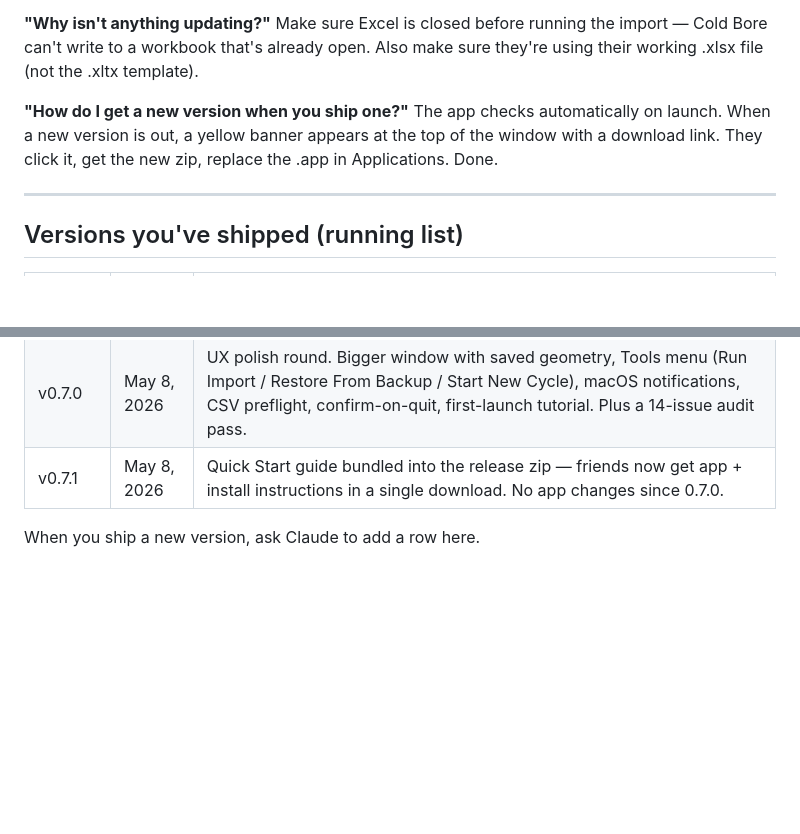
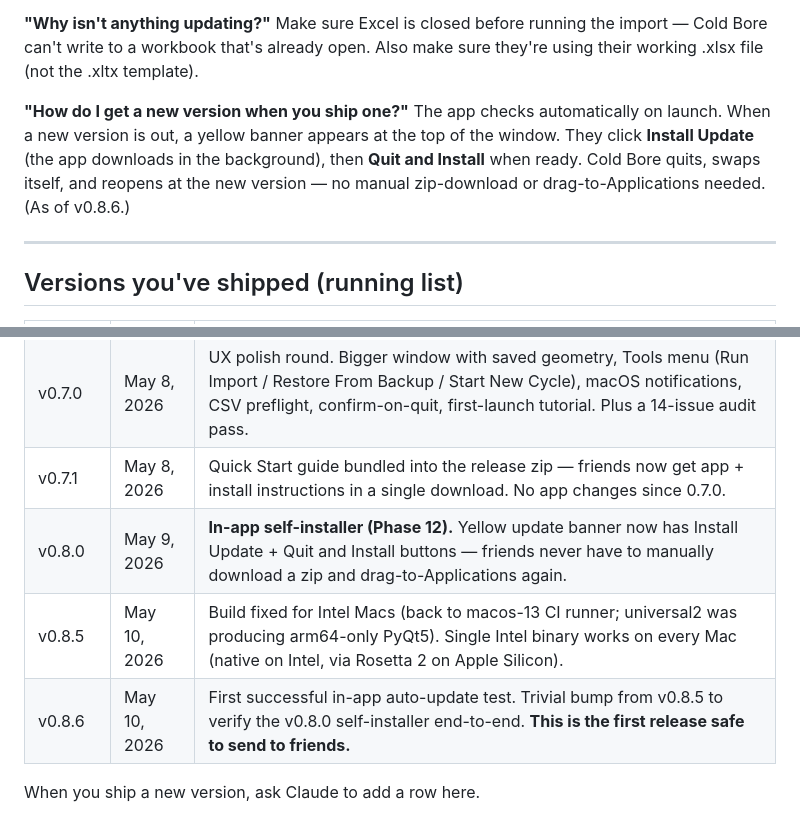
Before and after one commit to chadheidt/coldbore, a Markdown page: Send Cold Bore to friends.md, 2 parts joined by grey strips. Rendered like a GitHub page; blank space fills up the shorter version.

Commit message:
Update Send Cold Bore to friends.md for v0.8.6 in-app self-installer
Replaces the now-obsolete "click download link, replace .app" auto-update
description with the new "Install Update + Quit and Install" one-click flow.
Adds v0.8.0 / v0.8.5 / v0.8.6 to the running version-history table.

Co-Authored-By: Claude Opus 4.7 (1M context) <noreply@anthropic.com>

```diff
--- a/Send Cold Bore to friends.md
+++ b/Send Cold Bore to friends.md
@@ -58,7 +58,7 @@ Rename each BallisticX CSV to match the load label, e.g. `P1 45.5 H4350.csv`. Th
 Make sure Excel is closed before running the import — Cold Bore can't write to a workbook that's already open. Also make sure they're using their working .xlsx file (not the .xltx template).
 
 **"How do I get a new version when you ship one?"**
-The app checks automatically on launch. When a new version is out, a yellow banner appears at the top of the window with a download link. They click it, get the new zip, replace the .app in Applications. Done.
+The app checks automatically on launch. When a new version is out, a yellow banner appears at the top of the window. They click **Install Update** (the app downloads in the background), then **Quit and Install** when ready. Cold Bore quits, swaps itself, and reopens at the new version — no manual zip-download or drag-to-Applications needed. (As of v0.8.6.)
 
 ---
 
@@ -69,5 +69,8 @@ The app checks automatically on launch. When a new version is out, a yellow bann
 | v0.6.0 | May 7, 2026 | First public release. Drop zone, auto-import, first-run wizard, update check, py2app bundle, custom theme. |
 | v0.7.0 | May 8, 2026 | UX polish round. Bigger window with saved geometry, Tools menu (Run Import / Restore From Backup / Start New Cycle), macOS notifications, CSV preflight, confirm-on-quit, first-launch tutorial. Plus a 14-issue audit pass. |
 | v0.7.1 | May 8, 2026 | Quick Start guide bundled into the release zip — friends now get app + install instructions in a single download. No app changes since 0.7.0. |
+| v0.8.0 | May 9, 2026 | **In-app self-installer (Phase 12).** Yellow update banner now has Install Update + Quit and Install buttons — friends never have to manually download a zip and drag-to-Applications again. |
+| v0.8.5 | May 10, 2026 | Build fixed for Intel Macs (back to macos-13 CI runner; universal2 was producing arm64-only PyQt5). Single Intel binary works on every Mac (native on Intel, via Rosetta 2 on Apple Silicon). |
+| v0.8.6 | May 10, 2026 | First successful in-app auto-update test. Trivial bump from v0.8.5 to verify the v0.8.0 self-installer end-to-end. **This is the first release safe to send to friends.** |
 
 When you ship a new version, ask Claude to add a row here.
```
